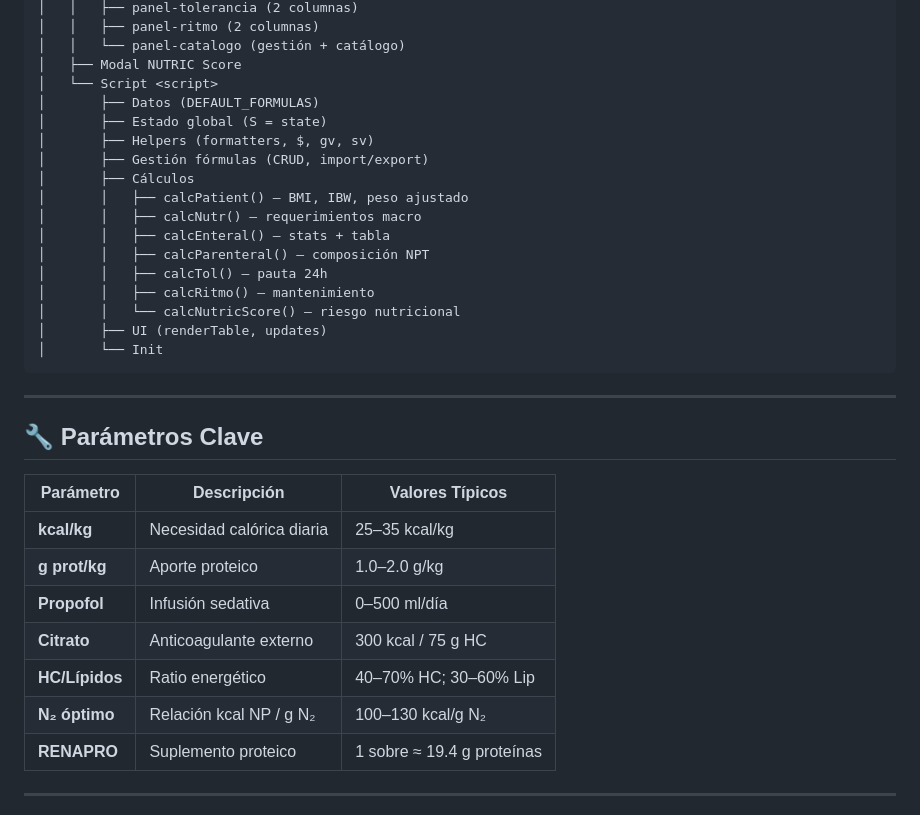
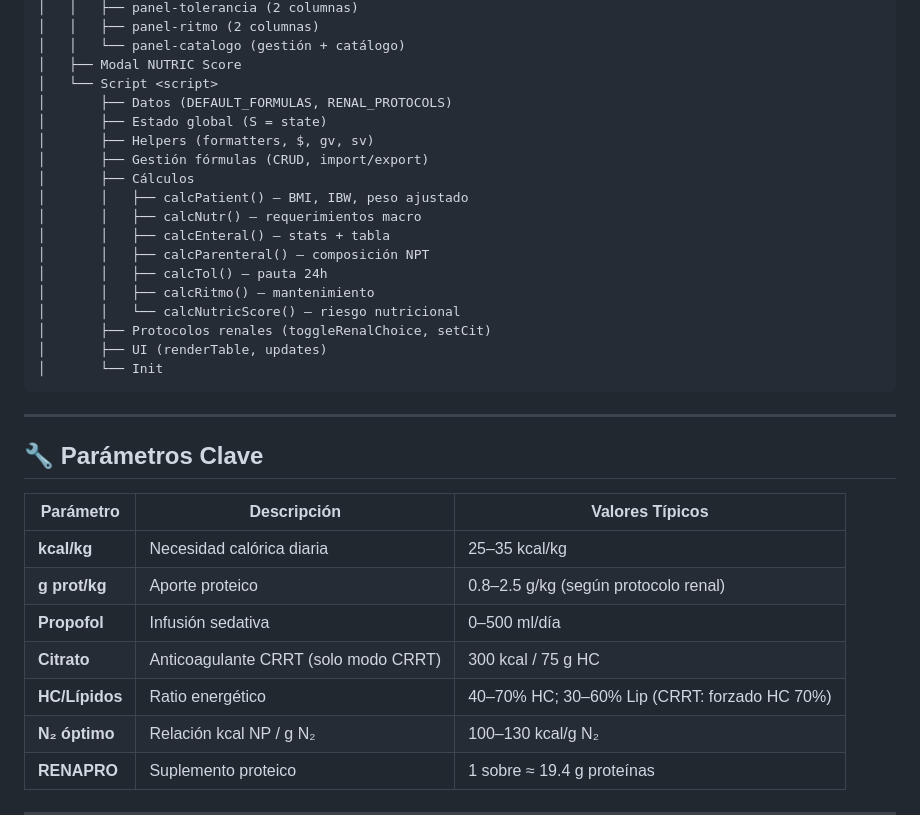
Before and after one commit to saldo27/Nutri, a Markdown page: README.md, the part around one of its changes. Drawn GitHub-style.

````diff
--- a/README.md
+++ b/README.md
@@ -138,7 +141,7 @@ index.html
 │   │   └── panel-catalogo (gestión + catálogo)
 │   ├── Modal NUTRIC Score
 │   └── Script <script>
-│       ├── Datos (DEFAULT_FORMULAS)
+│       ├── Datos (DEFAULT_FORMULAS, RENAL_PROTOCOLS)
 │       ├── Estado global (S = state)
 │       ├── Helpers (formatters, $, gv, sv)
 │       ├── Gestión fórmulas (CRUD, import/export)
@@ -150,6 +153,7 @@ index.html
 │       │   ├── calcTol() — pauta 24h
 │       │   ├── calcRitmo() — mantenimiento
 │       │   └── calcNutricScore() — riesgo nutricional
+│       ├── Protocolos renales (toggleRenalChoice, setCit)
 │       ├── UI (renderTable, updates)
 │       └── Init
 ```
@@ -161,10 +165,10 @@ index.html
 | Parámetro | Descripción | Valores Típicos |
 |-----------|-------------|-----------------|
 | **kcal/kg** | Necesidad calórica diaria | 25–35 kcal/kg |
-| **g prot/kg** | Aporte proteico | 1.0–2.0 g/kg |
+| **g prot/kg** | Aporte proteico | 0.8–2.5 g/kg (según protocolo renal) |
 | **Propofol** | Infusión sedativa | 0–500 ml/día |
-| **Citrato** | Anticoagulante externo | 300 kcal / 75 g HC |
-| **HC/Lípidos** | Ratio energético | 40–70% HC; 30–60% Lip |
+| **Citrato** | Anticoagulante CRRT (solo modo CRRT) | 300 kcal / 75 g HC |
+| **HC/Lípidos** | Ratio energético | 40–70% HC; 30–60% Lip (CRRT: forzado HC 70%) |
 | **N₂ óptimo** | Relación kcal NP / g N₂ | 100–130 kcal/g N₂ |
 | **RENAPRO** | Suplemento proteico | 1 sobre ≈ 19.4 g proteínas |
 
````
Also changed, not shown: other parts of README.md (+38 -26 lines).
